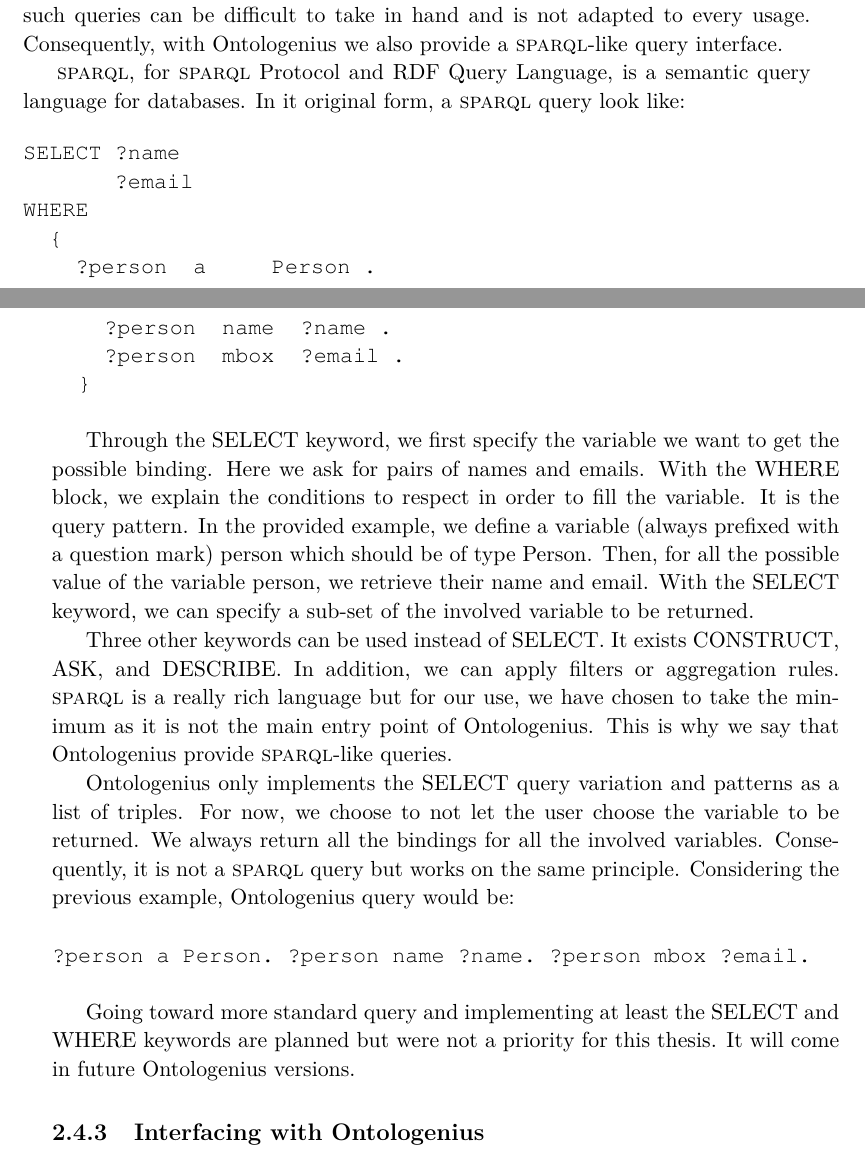
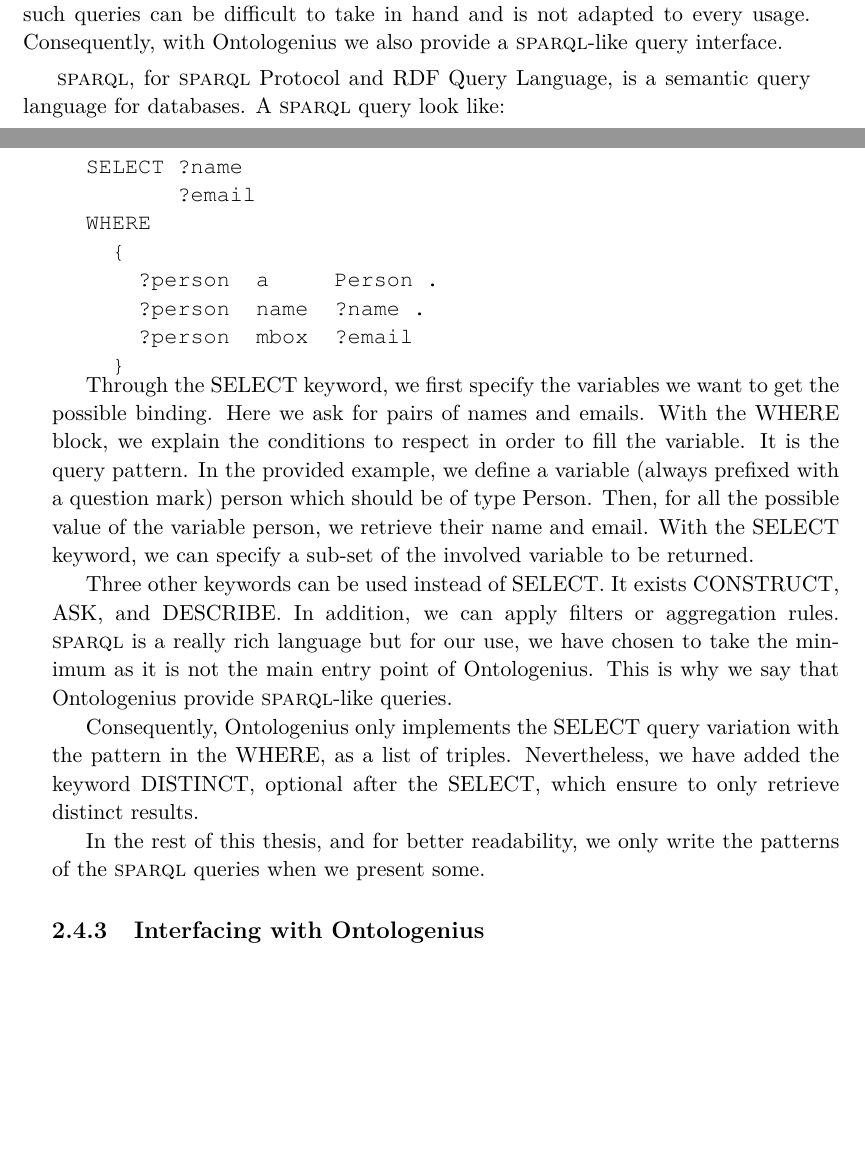
Before and after one commit to sarthou/thesis, a LaTeX thesis (These.tex, which reads Chapter2.tex): two parts of pages 46 and 47 of 243, joined at a grey line, cut so that both start at the same text, the shorter picture padded with empty space. Compiled offline with pdfLaTeX.

Commit message:
chapter 2 new sparql queries

```diff
--- a/Chapter2.tex
+++ b/Chapter2.tex
@@ -368,8 +368,9 @@
 
 The low-level queries provide a fine and efficient exploration of the \acrshort{kb}. Encouraging the user to select the right query depending on its need, Ontologenius does not have to perform analysis on the query itself to find how to resolve it. However, such queries can be difficult to take in hand and is not adapted to every usage. Consequently, with Ontologenius we also provide a \sparql{}-like query interface.
 
-\sparql{}, for \sparql{} Protocol and RDF Query Language, is a semantic query language for databases. In it original form, a \sparql{} query look like:
+\sparql{}, for \sparql{} Protocol and RDF Query Language, is a semantic query language for databases. A \sparql{} query look like:
 
+\begin{minipage}{\textwidth}
 \begin{verbatimtab}
 SELECT ?name
        ?email
@@ -377,21 +378,18 @@
   {
     ?person  a     Person .
     ?person  name  ?name .
-    ?person  mbox  ?email .
+    ?person  mbox  ?email
   }
 \end{verbatimtab}
+\end{minipage}
 
-Through the SELECT keyword, we first specify the variable we want to get the possible binding. Here we ask for pairs of names and emails. With the WHERE block, we explain the conditions to respect in order to fill the variable. It is the query pattern. In the provided example, we define a variable (always prefixed with a question mark) person which should be of type Person. Then, for all the possible value of the variable person, we retrieve their name and email. With the SELECT keyword, we can specify a sub-set of the involved variable to be returned.
+Through the SELECT keyword, we first specify the variables we want to get the possible binding. Here we ask for pairs of names and emails. With the WHERE block, we explain the conditions to respect in order to fill the variable. It is the query pattern. In the provided example, we define a variable (always prefixed with a question mark) person which should be of type Person. Then, for all the possible value of the variable person, we retrieve their name and email. With the SELECT keyword, we can specify a sub-set of the involved variable to be returned.
 
 Three other keywords can be used instead of SELECT. It exists CONSTRUCT, ASK, and DESCRIBE. In addition, we can apply filters or aggregation rules. \sparql{} is a really rich language but for our use, we have chosen to take the minimum as it is not the main entry point of Ontologenius. This is why we say that Ontologenius provide \sparql{}-like queries.
 
-Ontologenius only implements the SELECT query variation and patterns as a list of triples. For now, we choose to not let the user choose the variable to be returned. We always return all the bindings for all the involved variables. Consequently, it is not a \sparql{} query but works on the same principle. Considering the previous example, Ontologenius query would be:
+Consequently, Ontologenius only implements the SELECT query variation with the pattern in the WHERE, as a list of triples. Nevertheless, we have added the keyword DISTINCT, optional after the SELECT, which ensure to only retrieve distinct results.
 
-\begin{verbatimtab}
-?person a Person. ?person name ?name. ?person mbox ?email.
-\end{verbatimtab}
-
-Going toward more standard query and implementing at least the SELECT and WHERE keywords are planned but were not a priority for this thesis. It will come in future Ontologenius versions.
+In the rest of this thesis, and for better readability, we only write the patterns of the \sparql{} queries when we present some.
 
 \subsection{Interfacing with Ontologenius}
 
```
Also changed, not shown: Chapter2.tex (6 more changed lines), 1 other file.
